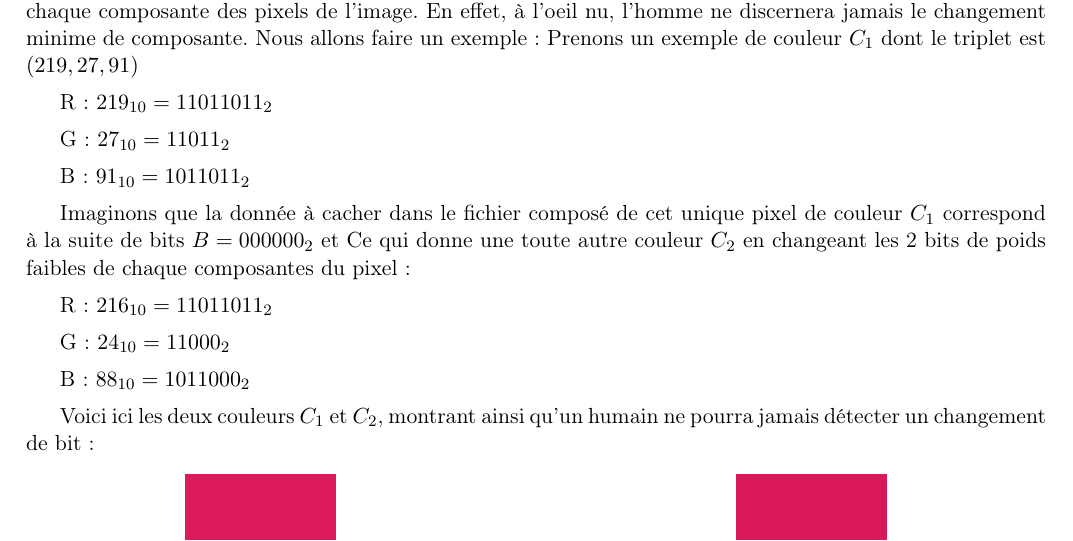
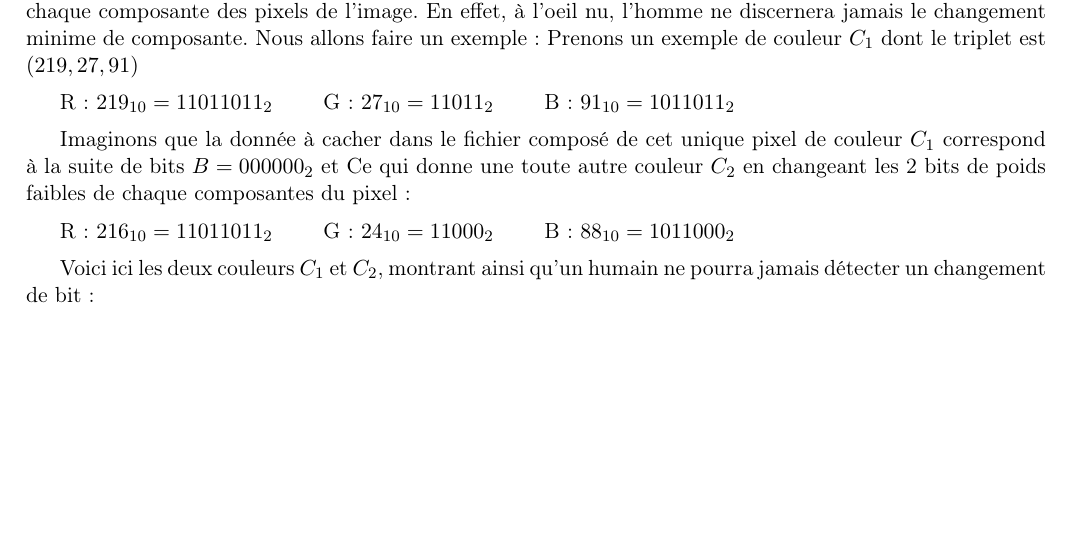
Before and after one commit to Heisenberk/StegX, a LaTeX document (doc/2.cahierDesCharges/cahierDesCharges.tex): part of page 3 of 3, cut so that both start at the same text, the shorter picture padded with empty space. Compiled offline with pdfLaTeX.

Commit message:
Correction tres mineures dans l'introduction

```diff
--- a/doc/2.cahierDesCharges/cahierDesCharges.tex
+++ b/doc/2.cahierDesCharges/cahierDesCharges.tex
@@ -85,21 +85,13 @@ En effet, à l'oeil nu, l'homme ne discernera jamais le changement minime de com
 Nous allons faire un exemple :
 Prenons un exemple de couleur $C_1$ dont le triplet est $(219,27,91)$
 
-R : $219_{10} = 11011011_2$
-
-G : $27_{10} = 11011_2$
-
-B : $91_{10} = 1011011_2$
+R : $219_{10} = 11011011_2$	\qquad G : $27_{10} = 11011_2$ \qquad B : $91_{10} = 1011011_2$
 
 
 Imaginons que la donnée à cacher dans le fichier composé de cet unique pixel de couleur $C_1$ correspond à la suite de bits $B = 000000_2$ et
 Ce qui donne une toute autre couleur $C_2$ en changeant les 2 bits de poids faibles de chaque composantes du pixel :
 
-R : $216_{10} = 11011011_2$
-
-G : $24_{10} = 11000_2$
-
-B : $88_{10} = 1011000_2$
+R : $216_{10} = 11011011_2$ \qquad G : $24_{10} = 11000_2$ \qquad B : $88_{10} = 1011000_2$
 
 
 Voici ici les deux couleurs $C_1$ et $C_2$, montrant ainsi qu'un humain ne pourra jamais détecter un changement de bit :
```
Also changed, not shown: doc/2.cahierDesCharges/cahierDesCharges.pdf.
